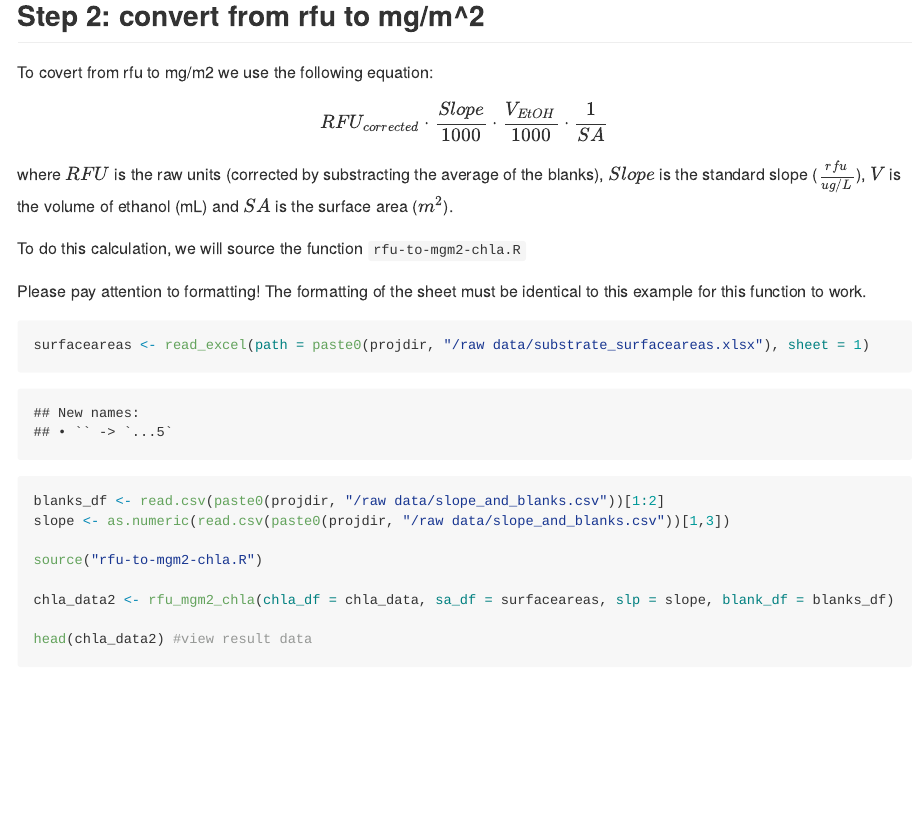
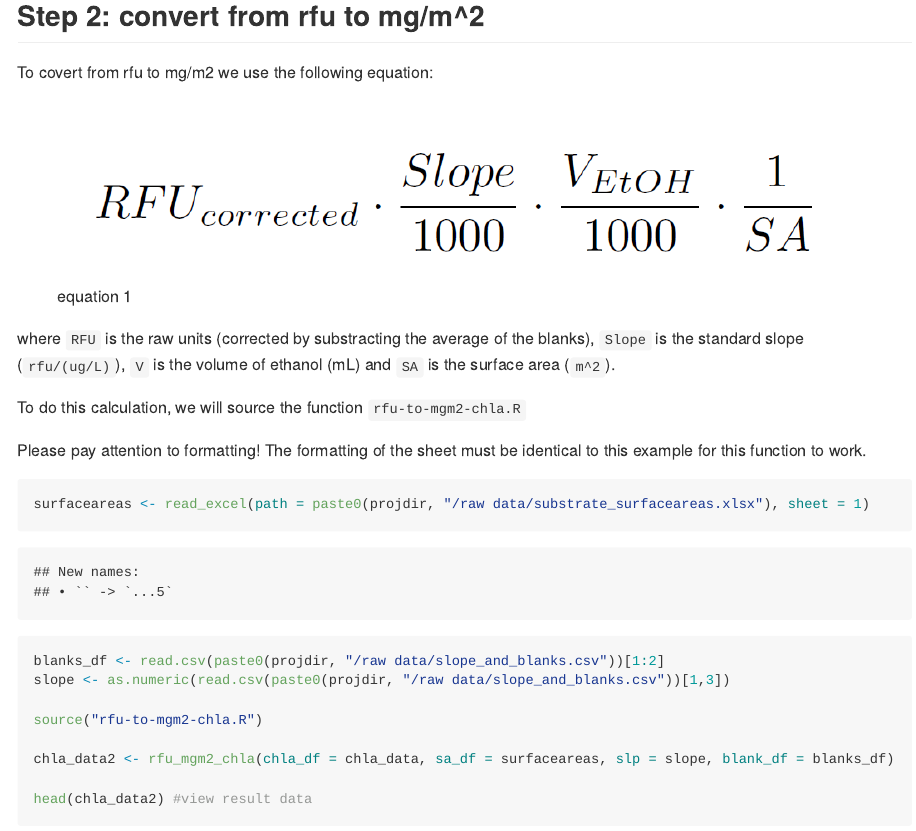
Before and after one commit to audreythellman/hbwater_chla, an R Markdown document (rfu-calculation-vignette.Rmd): the page in a window 1100 px wide, from 1540 px down. Rendered offline with R 4.5, knitr and Pandoc, with nearby package versions; long lines of code are wrapped.

Commit message:
update LaTEX formatting for markdown file

````diff
--- a/rfu-calculation-vignette.Rmd
+++ b/rfu-calculation-vignette.Rmd
@@ -75,8 +75,12 @@ Now your data should have the required columns of a) rfu value, b) substrate, c)
 
 To covert from rfu to mg/m2 we use the following equation:
 
-$$RFU_{corrected} \cdot \frac {Slope}{1000} \cdot \frac {V_{EtOH}}{1000}\cdot \frac {1}{SA}$$
-where $RFU$ is the raw units (corrected by substracting the average of the blanks), $Slope$ is the standard slope  ($\frac {rfu} {ug/L}$), $V$ is the volume of ethanol (mL) and $SA$ is the surface area ($m^2$).
+![equation 1](raw data/equation_image.PNG)
+```{r echo = F, include = F}
+## $$RFU_{corrected} \cdot \frac {Slope}{1000} \cdot \frac {V_{EtOH}}{1000}\cdot \frac {1}{SA}$$
+```
+
+where `RFU` is the raw units (corrected by substracting the average of the blanks), `Slope` is the standard slope  (`rfu/(ug/L)`), `V` is the volume of ethanol (mL) and `SA` is the surface area (`m^2`).
 
 To do this calculation, we will source the function `rfu-to-mgm2-chla.R`
 
````
Also changed, not shown: raw data/equation_image.PNG (added), rfu-calculation-vignette.md.
